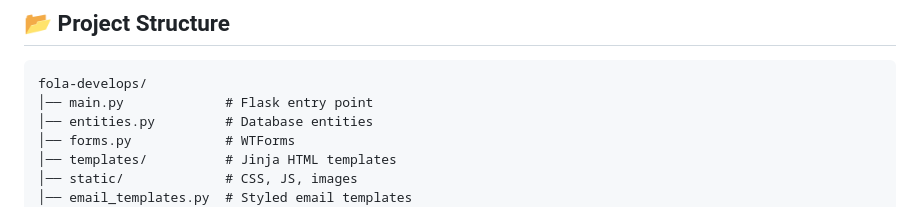
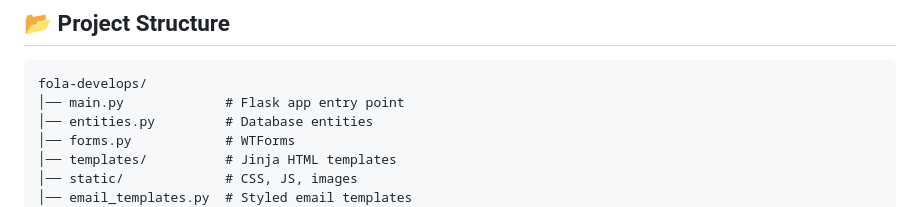
Before and after one commit to folajimiabolade/fola-develops, a Markdown page: README.md, the part around the change. GitHub-like rendering.

```diff
--- a/README.md
+++ b/README.md
@@ -46,7 +46,7 @@ This project serves as a showcase of my backend and frontend engineering skills,
 ## 📂 Project Structure
 
     fola-develops/
-    │── main.py             # Flask entry point
+    │── main.py             # Flask app entry point
     │── entities.py         # Database entities
     │── forms.py            # WTForms
     │── templates/          # Jinja HTML templates
```
